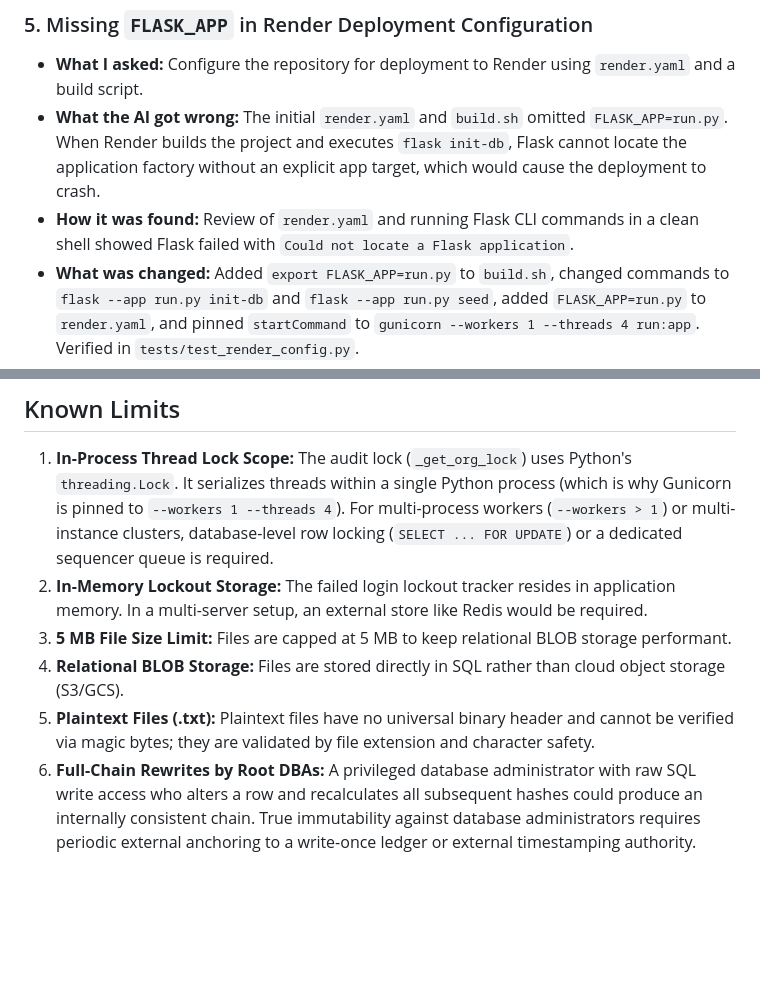
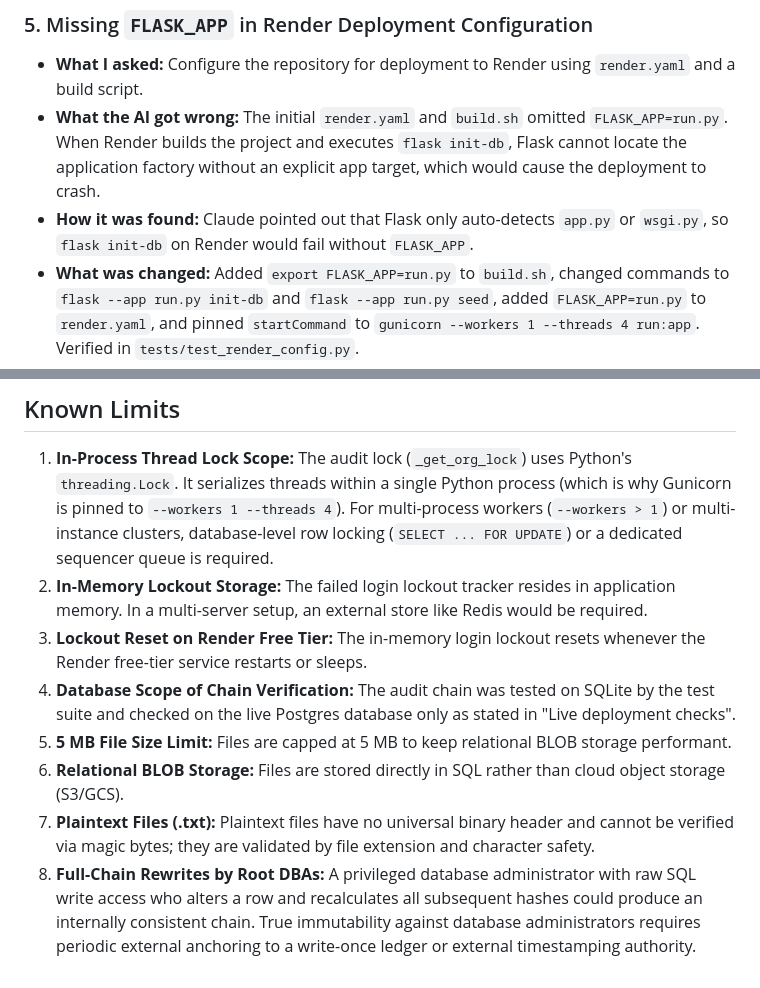
Before and after one commit to Ramya1113/trustvault, a Markdown page: PROMPTS.md, 2 parts joined by grey strips. GitHub-like rendering; blank space fills up the shorter version.

```diff
--- a/PROMPTS.md
+++ b/PROMPTS.md
@@ -36,7 +36,7 @@ Each entry follows the format:
 ### 5. Missing `FLASK_APP` in Render Deployment Configuration
 - **What I asked:** Configure the repository for deployment to Render using `render.yaml` and a build script.
 - **What the AI got wrong:** The initial `render.yaml` and `build.sh` omitted `FLASK_APP=run.py`. When Render builds the project and executes `flask init-db`, Flask cannot locate the application factory without an explicit app target, which would cause the deployment to crash.
-- **How it was found:** Review of `render.yaml` and running Flask CLI commands in a clean shell showed Flask failed with `Could not locate a Flask application`.
+- **How it was found:** Claude pointed out that Flask only auto-detects `app.py` or `wsgi.py`, so `flask init-db` on Render would fail without `FLASK_APP`.
 - **What was changed:** Added `export FLASK_APP=run.py` to `build.sh`, changed commands to `flask --app run.py init-db` and `flask --app run.py seed`, added `FLASK_APP=run.py` to `render.yaml`, and pinned `startCommand` to `gunicorn --workers 1 --threads 4 run:app`. Verified in `tests/test_render_config.py`.
 
 ### 6. Login Timing Leak for Unknown Usernames
@@ -75,7 +88,9 @@ Each entry follows the format:
 
 1. **In-Process Thread Lock Scope:** The audit lock (`_get_org_lock`) uses Python's `threading.Lock`. It serializes threads within a single Python process (which is why Gunicorn is pinned to `--workers 1 --threads 4`). For multi-process workers (`--workers > 1`) or multi-instance clusters, database-level row locking (`SELECT ... FOR UPDATE`) or a dedicated sequencer queue is required.
 2. **In-Memory Lockout Storage:** The failed login lockout tracker resides in application memory. In a multi-server setup, an external store like Redis would be required.
-3. **5 MB File Size Limit:** Files are capped at 5 MB to keep relational BLOB storage performant.
-4. **Relational BLOB Storage:** Files are stored directly in SQL rather than cloud object storage (S3/GCS).
-5. **Plaintext Files (.txt):** Plaintext files have no universal binary header and cannot be verified via magic bytes; they are validated by file extension and character safety.
-6. **Full-Chain Rewrites by Root DBAs:** A privileged database administrator with raw SQL write access who alters a row and recalculates all subsequent hashes could produce an internally consistent chain. True immutability against database administrators requires periodic external anchoring to a write-once ledger or external timestamping authority.
+3. **Lockout Reset on Render Free Tier:** The in-memory login lockout resets whenever the Render free-tier service restarts or sleeps.
+4. **Database Scope of Chain Verification:** The audit chain was tested on SQLite by the test suite and checked on the live Postgres database only as stated in "Live deployment checks".
+5. **5 MB File Size Limit:** Files are capped at 5 MB to keep relational BLOB storage performant.
+6. **Relational BLOB Storage:** Files are stored directly in SQL rather than cloud object storage (S3/GCS).
+7. **Plaintext Files (.txt):** Plaintext files have no universal binary header and cannot be verified via magic bytes; they are validated by file extension and character safety.
+8. **Full-Chain Rewrites by Root DBAs:** A privileged database administrator with raw SQL write access who alters a row and recalculates all subsequent hashes could produce an internally consistent chain. True immutability against database administrators requires periodic external anchoring to a write-once ledger or external timestamping authority.
```
Also changed, not shown: other parts of PROMPTS.md (+24 -11 lines).
